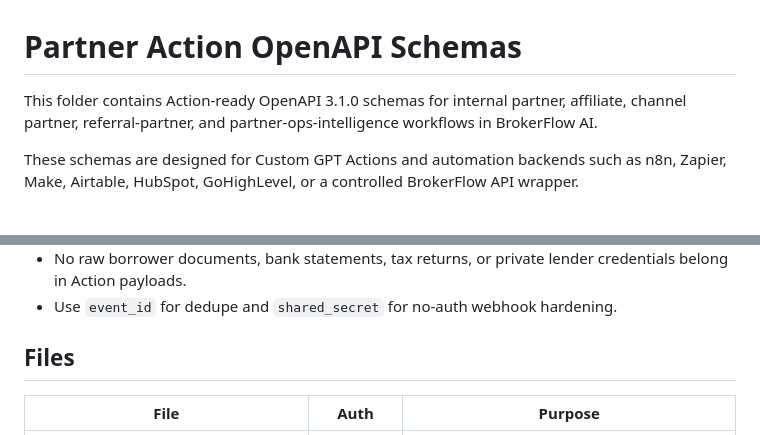
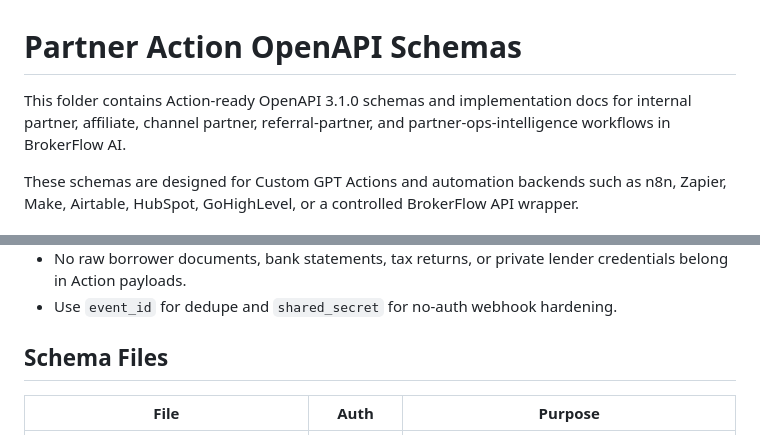
Before and after one commit to JFeimster/brokerflow-ai, a Markdown page: schemas/partners/README.md, 2 parts joined by grey strips. GitHub-like rendering.

```diff
--- a/schemas/partners/README.md
+++ b/schemas/partners/README.md
@@ -1,6 +1,6 @@
 # Partner Action OpenAPI Schemas
 
-This folder contains Action-ready OpenAPI 3.1.0 schemas for internal partner, affiliate, channel partner, referral-partner, and partner-ops-intelligence workflows in BrokerFlow AI.
+This folder contains Action-ready OpenAPI 3.1.0 schemas and implementation docs for internal partner, affiliate, channel partner, referral-partner, and partner-ops-intelligence workflows in BrokerFlow AI.
 
 These schemas are designed for Custom GPT Actions and automation backends such as n8n, Zapier, Make, Airtable, HubSpot, GoHighLevel, or a controlled BrokerFlow API wrapper.
 
@@ -15,7 +15,7 @@ These schemas are designed for Custom GPT Actions and automation backends such a
 - No raw borrower documents, bank statements, tax returns, or private lender credentials belong in Action payloads.
 - Use `event_id` for dedupe and `shared_secret` for no-auth webhook hardening.
 
-## Files
+## Schema Files
 
 | File | Auth | Purpose |
 | --- | --- | --- |
```
Also changed, not shown: other parts of schemas/partners/README.md (+17 -1 lines).
